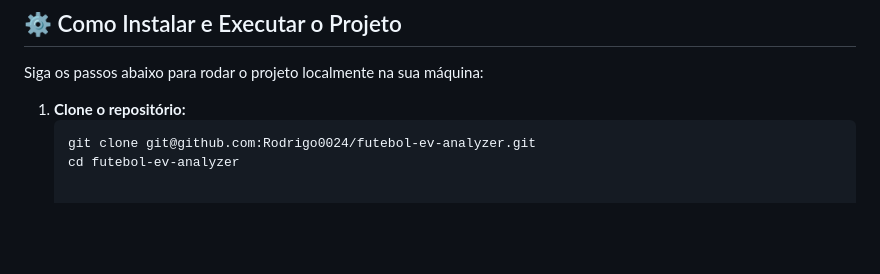
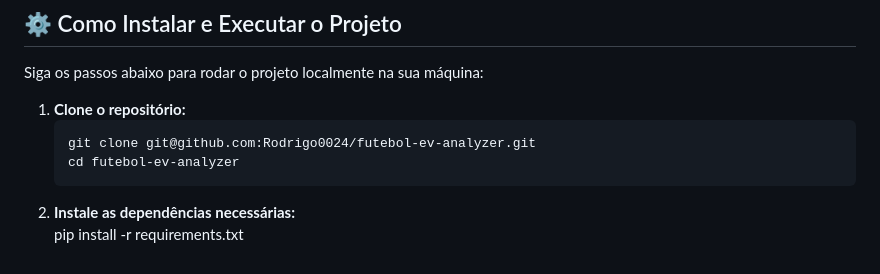
Before and after one commit to Rodrigo0024/futebol-ev-analyzer, a Markdown page: README.md, the part around the change. GitHub-like rendering; blank space fills up the shorter version.

````diff
--- a/README.md
+++ b/README.md
@@ -54,3 +54,5 @@ Siga os passos abaixo para rodar o projeto localmente na sua máquina:
    ```bash
    git clone git@github.com:Rodrigo0024/futebol-ev-analyzer.git
    cd futebol-ev-analyzer
+2. **Instale as dependências necessárias:**
+pip install -r requirements.txt
````
